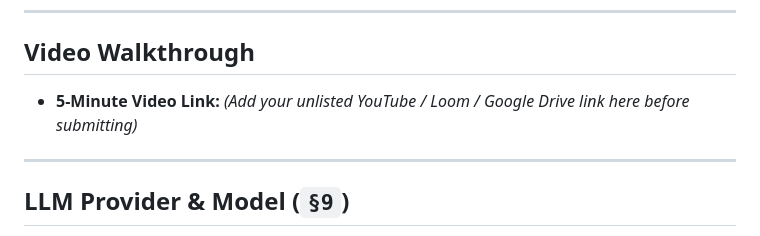
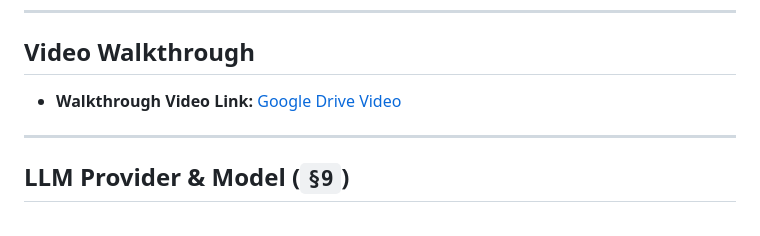
Before and after one commit to Sushma5-prof/DealerDesk, a Markdown page: README.md, the part around the change. Drawn GitHub-style.

Commit message:
Add walkthrough video link to README

```diff
--- a/README.md
+++ b/README.md
@@ -22,7 +22,7 @@ A Django REST API, GenAI Dealer Assistant, ML Demand Forecaster, Supplier Sync c
 
 ## Video Walkthrough
 
-- **5-Minute Video Link:** *(Add your unlisted YouTube / Loom / Google Drive link here before submitting)*
+- **Walkthrough Video Link:** [Google Drive Video](https://drive.google.com/file/d/1dvpM5ovv3DT39kTRkPvy4ocLdPLbbNon/view?usp=drive_link)
 
 ---
 
```
